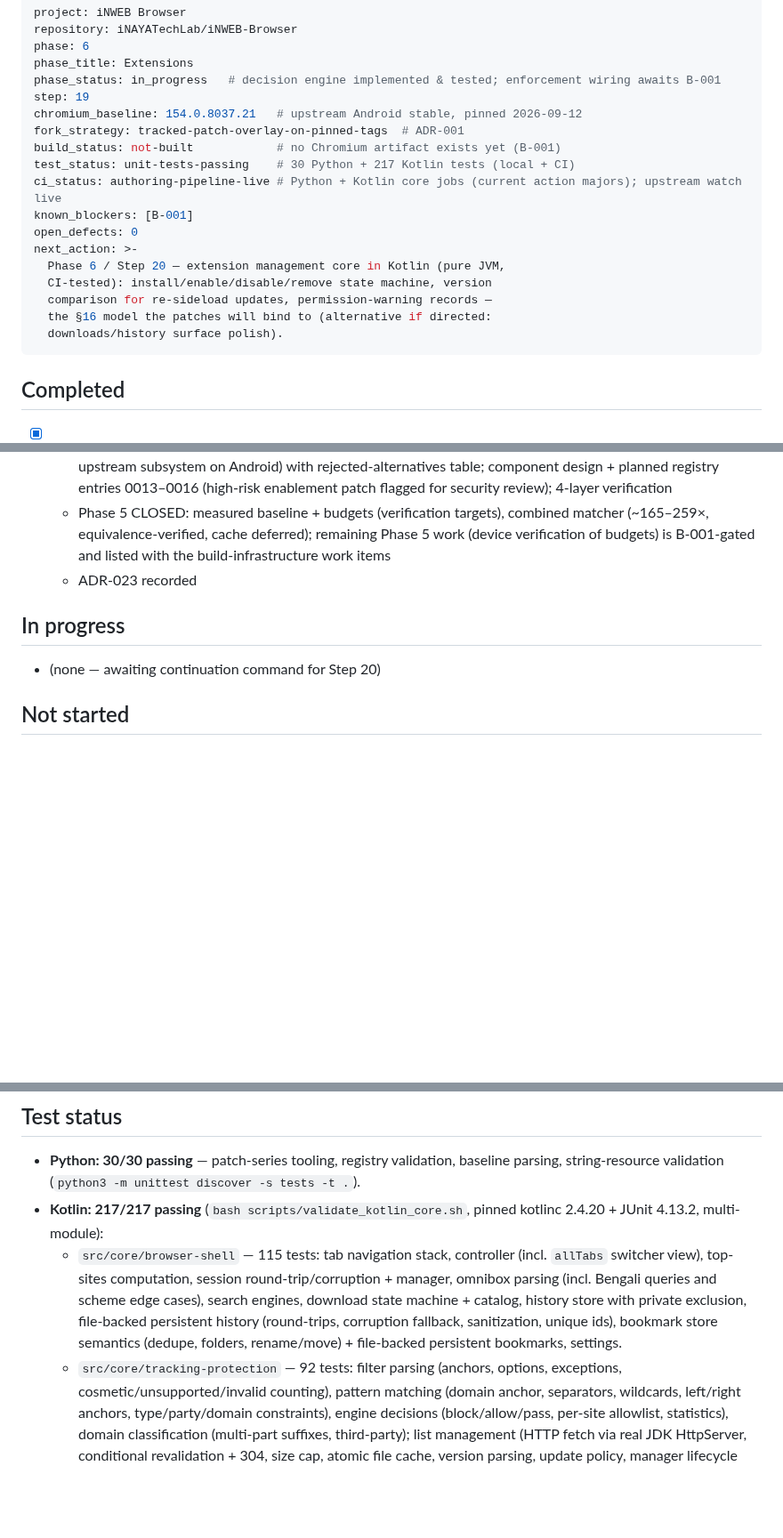
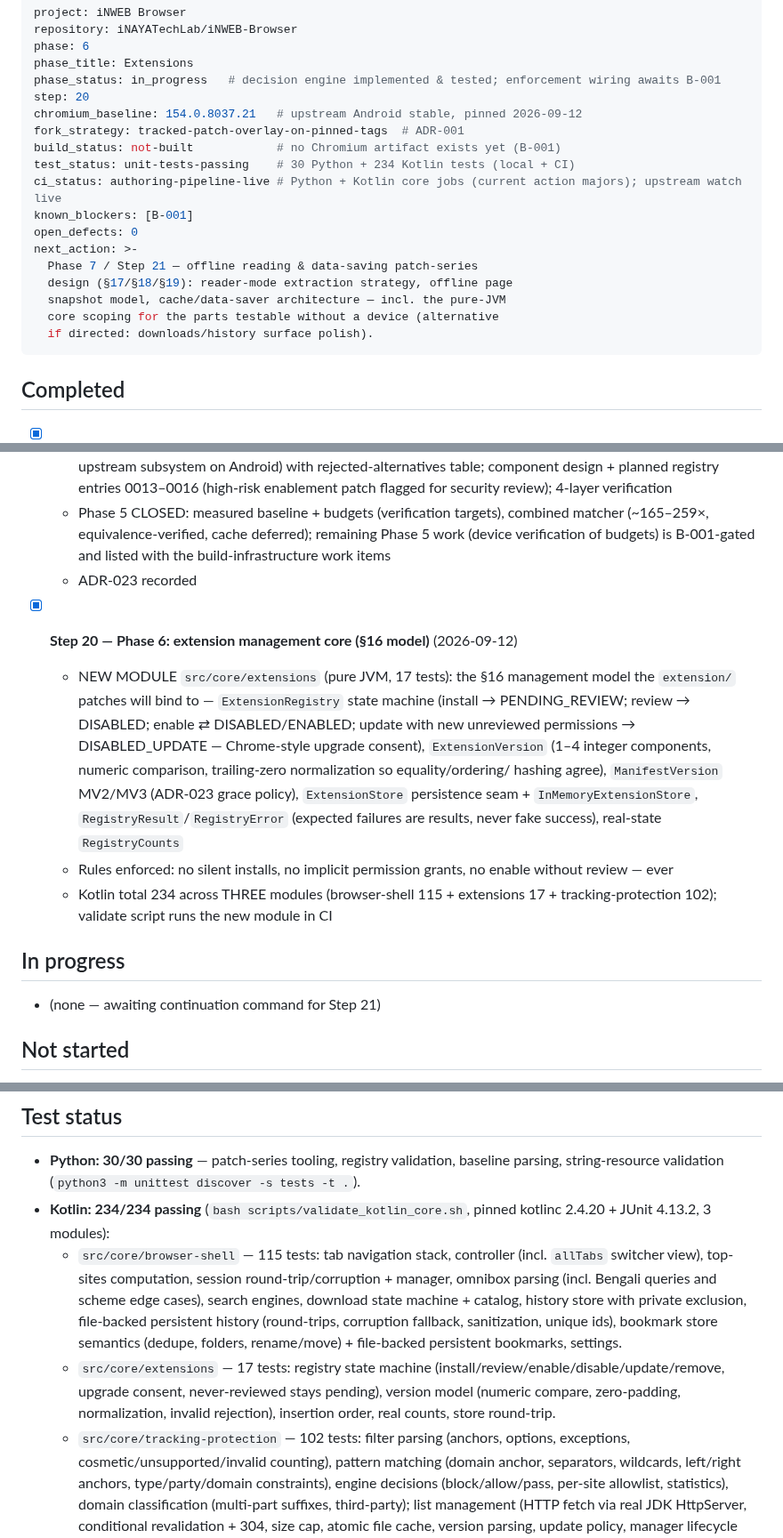
Before and after one commit to iNAYATechLab/iNWEB-Browser, a Markdown page: PROJECT_STATE.md, 3 parts joined by grey strips. Shown at 89% size. Rendered like a GitHub page; blank space fills up the shorter version.

Commit message:
chore(state): record Step 20 (extension management core)
PROJECT_STATE.md: Step-20 completed entry, test status 30 Python +
234 Kotlin across 3 modules, per-module test descriptions, next
action -> Step 21 Phase 7 offline/data-saving design. README.md:
layout tree, module table, CI counts.

````diff
--- a/PROJECT_STATE.md
+++ b/PROJECT_STATE.md
@@ -12,20 +12,20 @@ repository: iNAYATechLab/iNWEB-Browser
 phase: 6
 phase_title: Extensions
 phase_status: in_progress   # decision engine implemented & tested; enforcement wiring awaits B-001
-step: 19
+step: 20
 chromium_baseline: 154.0.8037.21   # upstream Android stable, pinned 2026-09-12
 fork_strategy: tracked-patch-overlay-on-pinned-tags  # ADR-001
 build_status: not-built            # no Chromium artifact exists yet (B-001)
-test_status: unit-tests-passing    # 30 Python + 217 Kotlin tests (local + CI)
+test_status: unit-tests-passing    # 30 Python + 234 Kotlin tests (local + CI)
 ci_status: authoring-pipeline-live # Python + Kotlin core jobs (current action majors); upstream watch live
 known_blockers: [B-001]
 open_defects: 0
 next_action: >-
-  Phase 6 / Step 20 — extension management core in Kotlin (pure JVM,
-  CI-tested): install/enable/disable/remove state machine, version
-  comparison for re-sideload updates, permission-warning records —
-  the §16 model the patches will bind to (alternative if directed:
-  downloads/history surface polish).
+  Phase 7 / Step 21 — offline reading & data-saving patch-series
+  design (§17/§18/§19): reader-mode extraction strategy, offline page
+  snapshot model, cache/data-saver architecture — incl. the pure-JVM
+  core scoping for the parts testable without a device (alternative
+  if directed: downloads/history surface polish).
 ```
 
 ## Completed
@@ -334,9 +334,27 @@ next_action: >-
     work items
   - ADR-023 recorded
 
+- [x] **Step 20 — Phase 6: extension management core (§16 model)** (2026-09-12)
+  - NEW MODULE `src/core/extensions` (pure JVM, 17 tests): the §16
+    management model the `extension/` patches will bind to —
+    `ExtensionRegistry` state machine (install → PENDING_REVIEW;
+    review → DISABLED; enable ⇄ DISABLED/ENABLED; update with new
+    unreviewed permissions → DISABLED_UPDATE — Chrome-style upgrade
+    consent), `ExtensionVersion` (1–4 integer components, numeric
+    comparison, trailing-zero normalization so equality/ordering/
+    hashing agree), `ManifestVersion` MV2/MV3 (ADR-023 grace policy),
+    `ExtensionStore` persistence seam + `InMemoryExtensionStore`,
+    `RegistryResult`/`RegistryError` (expected failures are results,
+    never fake success), real-state `RegistryCounts`
+  - Rules enforced: no silent installs, no implicit permission
+    grants, no enable without review — ever
+  - Kotlin total 234 across THREE modules (browser-shell 115 +
+    extensions 17 + tracking-protection 102); validate script runs
+    the new module in CI
+
 ## In progress
 
-- (none — awaiting continuation command for Step 20)
+- (none — awaiting continuation command for Step 21)
 
 ## Not started
 
@@ -421,8 +439,8 @@ Full record: `docs/PHASE0-ENVIRONMENT-ASSESSMENT.md` §5.
 
 - **Python: 30/30 passing** — patch-series tooling, registry validation, baseline
   parsing, string-resource validation (`python3 -m unittest discover -s tests -t .`).
-- **Kotlin: 217/217 passing** (`bash scripts/validate_kotlin_core.sh`, pinned
-  kotlinc 2.4.20 + JUnit 4.13.2, multi-module):
+- **Kotlin: 234/234 passing** (`bash scripts/validate_kotlin_core.sh`, pinned
+  kotlinc 2.4.20 + JUnit 4.13.2, 3 modules):
   - `src/core/browser-shell` — 115 tests: tab navigation stack, controller
     (incl. `allTabs` switcher view), top-sites computation,
     session round-trip/corruption + manager, omnibox parsing (incl. Bengali
@@ -431,7 +449,12 @@ Full record: `docs/PHASE0-ENVIRONMENT-ASSESSMENT.md` §5.
     history (round-trips, corruption fallback, sanitization, unique ids),
     bookmark store semantics (dedupe, folders, rename/move) + file-backed
     persistent bookmarks, settings.
-  - `src/core/tracking-protection` — 92 tests: filter parsing (anchors,
+  - `src/core/extensions` — 17 tests: registry state machine
+    (install/review/enable/disable/update/remove, upgrade consent,
+    never-reviewed stays pending), version model (numeric compare,
+    zero-padding, normalization, invalid rejection), insertion order,
+    real counts, store round-trip.
+  - `src/core/tracking-protection` — 102 tests: filter parsing (anchors,
     options, exceptions, cosmetic/unsupported/invalid counting), pattern
     matching (domain anchor, separators, wildcards, left/right anchors,
     type/party/domain constraints), engine decisions (block/allow/pass,
````
Also changed, not shown: other parts of PROJECT_STATE.md (+1 -1 lines), README.md (+3 -2 lines).
